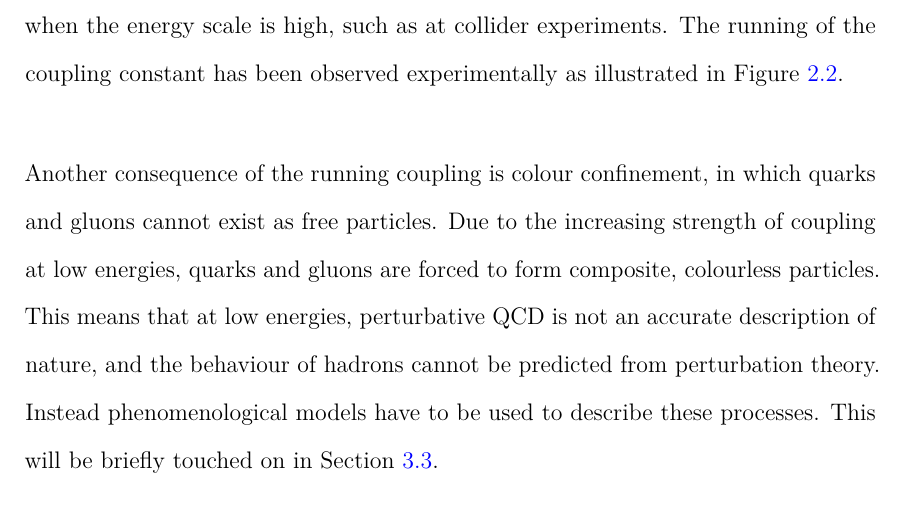
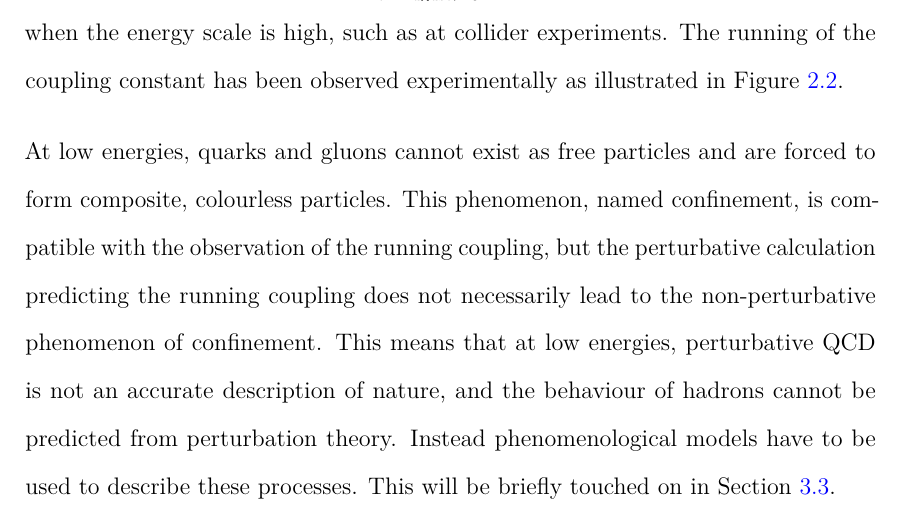
Before and after one commit to htruong0/thesis, a LaTeX thesis (main.tex, which reads qcd.tex): part of page 48 of 204, cut so that both start at the same text. Compiled offline with pdfLaTeX; a LaTeX package or settings file that is missing is left out.

Commit message:
clearer confinement description

```diff
--- a/qcd.tex
+++ b/qcd.tex
@@ -230,13 +230,14 @@
         \label{fig:alpha_s_running}
     \end{figure}
 
-    Another consequence of the running coupling
-    is colour confinement, in which quarks and
-    gluons cannot exist as free particles. Due
-    to the increasing strength of coupling at low
-    energies, quarks and gluons are forced to
-    form composite, colourless particles. This means
-    that at low energies, perturbative QCD
+    At low energies, quarks and gluons cannot exist as free
+    particles and are forced to form composite, colourless
+    particles. This phenomenon, named confinement, is compatible
+    with the observation of the running coupling, but the
+    perturbative calculation predicting the running coupling
+    does not necessarily lead to the non-perturbative phenomenon
+    of confinement.
+    This means that at low energies, perturbative QCD
     is not an accurate description of nature,
     and the behaviour of hadrons cannot be predicted
     from perturbation theory. Instead phenomenological
```
